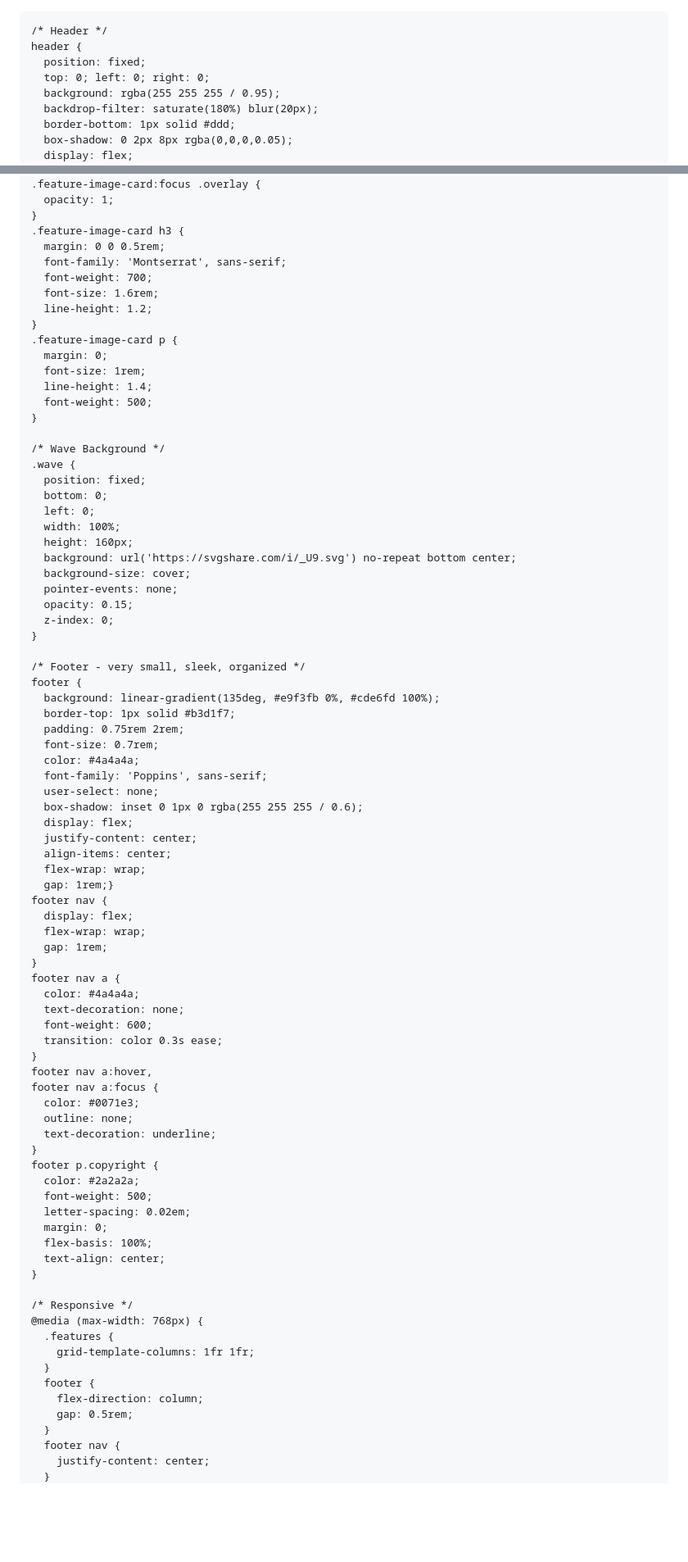
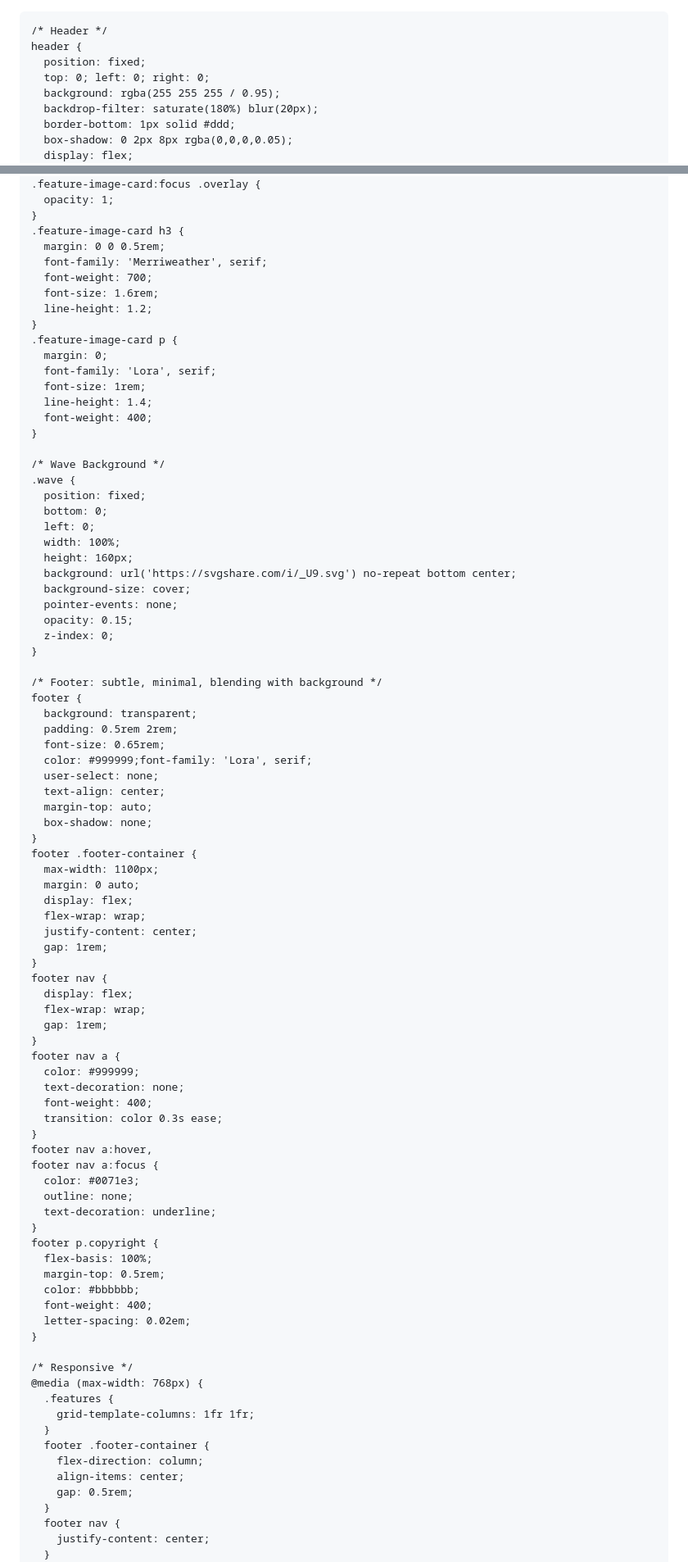
Before and after one commit to Feshr-Inc/Feshr-Inc.github.io, a Markdown page: README.md, 2 parts joined by grey strips. Shown: that part at 82% size. Rendered like a GitHub page; blank space fills up the shorter version.

```diff
--- a/README.md
+++ b/README.md
@@ -1,4 +1,4 @@
-
+<!DOCTYPE html>
 <html lang="en" >
 <head>
   <meta charset="UTF-8" />
@@ -234,16 +241,17 @@
     }
     .feature-image-card h3 {
       margin: 0 0 0.5rem;
-      font-family: 'Montserrat', sans-serif;
+      font-family: 'Merriweather', serif;
       font-weight: 700;
       font-size: 1.6rem;
       line-height: 1.2;
     }
     .feature-image-card p {
       margin: 0;
+      font-family: 'Lora', serif;
       font-size: 1rem;
       line-height: 1.4;
-      font-weight: 500;
+      font-weight: 400;
     }
 
     /* Wave Background */
@@ -260,30 +268,34 @@
       z-index: 0;
     }
 
-    /* Footer - very small, sleek, organized */
+    /* Footer: subtle, minimal, blending with background */
     footer {
-      background: linear-gradient(135deg, #e9f3fb 0%, #cde6fd 100%);
-      border-top: 1px solid #b3d1f7;
-      padding: 0.75rem 2rem;
-      font-size: 0.7rem;
-      color: #4a4a4a;
-      font-family: 'Poppins', sans-serif;
+      background: transparent;
+      padding: 0.5rem 2rem;
+      font-size: 0.65rem;
+      color: #999999;font-family: 'Lora', serif;
       user-select: none;
-      box-shadow: inset 0 1px 0 rgba(255 255 255 / 0.6);
+      text-align: center;
+      margin-top: auto;
+      box-shadow: none;
+    }
+    footer .footer-container {
+      max-width: 1100px;
+      margin: 0 auto;
       display: flex;
+      flex-wrap: wrap;
       justify-content: center;
-      align-items: center;
-      flex-wrap: wrap;
-      gap: 1rem;}
+      gap: 1rem;
+    }
     footer nav {
       display: flex;
       flex-wrap: wrap;
       gap: 1rem;
     }
     footer nav a {
-      color: #4a4a4a;
+      color: #999999;
       text-decoration: none;
-      font-weight: 600;
+      font-weight: 400;
       transition: color 0.3s ease;
     }
     footer nav a:hover,
@@ -293,12 +305,11 @@
       text-decoration: underline;
     }
     footer p.copyright {
-      color: #2a2a2a;
-      font-weight: 500;
+      flex-basis: 100%;
+      margin-top: 0.5rem;
+      color: #bbbbbb;
+      font-weight: 400;
       letter-spacing: 0.02em;
-      margin: 0;
-      flex-basis: 100%;
-      text-align: center;
     }
 
     /* Responsive */
@@ -306,8 +317,9 @@
       .features {
         grid-template-columns: 1fr 1fr;
       }
-      footer {
+      footer .footer-container {
         flex-direction: column;
+        align-items: center;
         gap: 0.5rem;
       }
       footer nav {
```
Also changed, not shown: other parts of README.md (+32 -24 lines).
